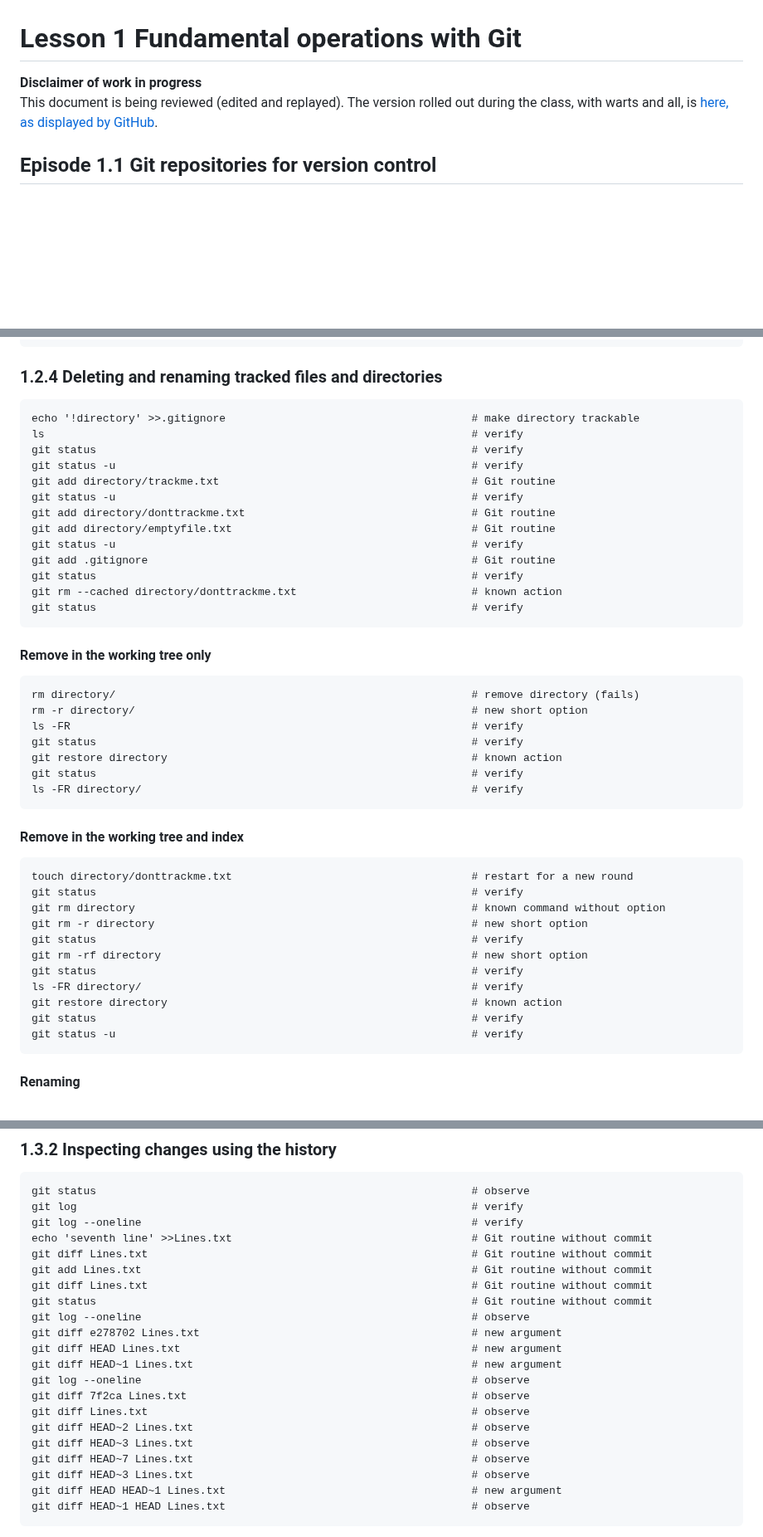
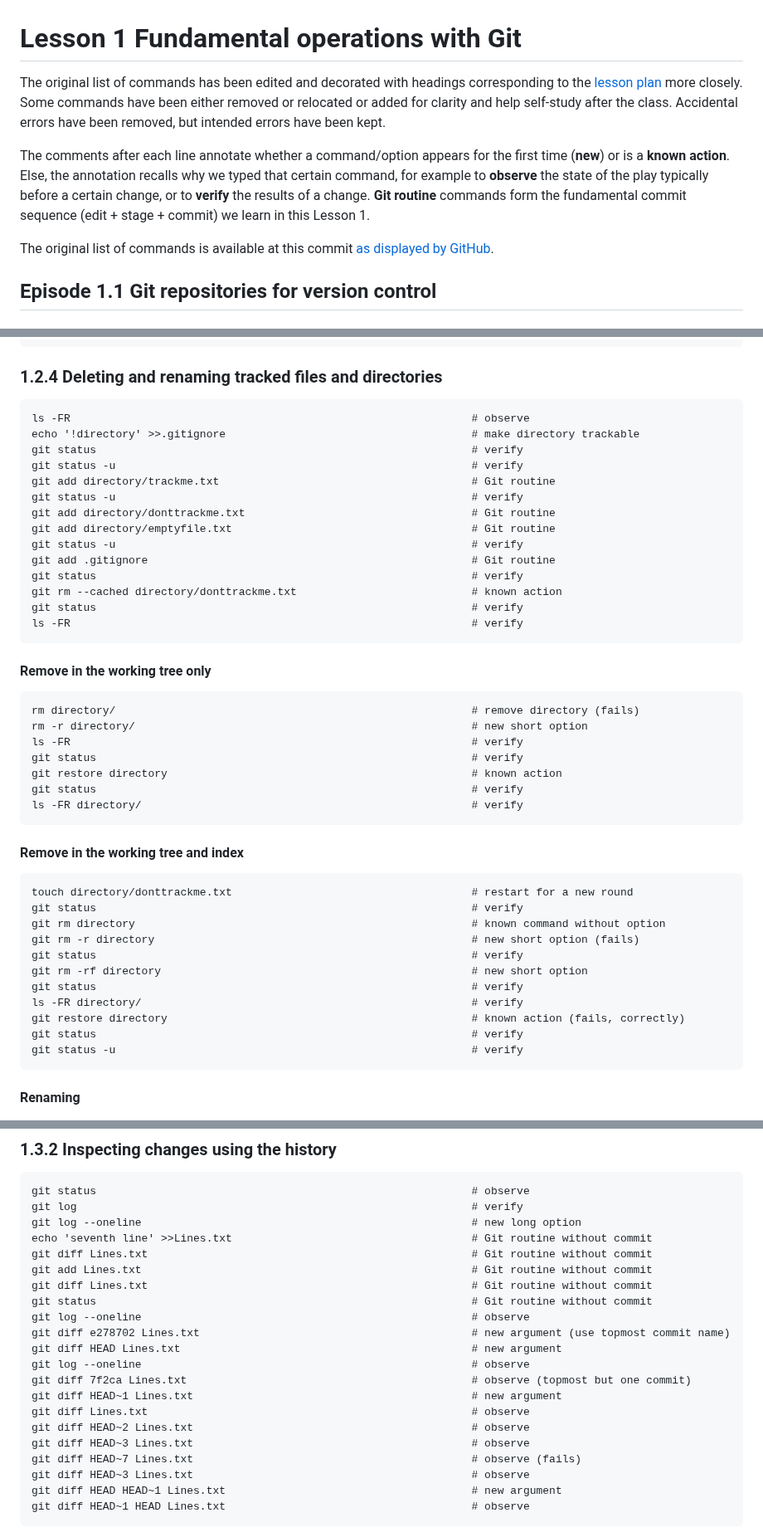
Before and after one commit to 4TUResearchData-Carpentries/workshop_notes, a Markdown page: Lesson1.md, 3 parts joined by grey strips. Shown at 83% size. Drawn GitHub-style; blank space fills up the shorter version.

```diff
--- a/Lesson1.md
+++ b/Lesson1.md
@@ -1,8 +1,14 @@
 # Lesson 1 Fundamental operations with Git
 
-**Disclaimer of work in progress**
-This document is being reviewed (edited and replayed).
-The version rolled out during the class, with warts and all, is [here, as displayed by GitHub](https://github.com/4TUResearchData-Carpentries/workshop_notes/blob/056617efa8abb7d79ffb3e85b3ac8dbbcaed50e6/Lesson1.md).
+The original list of commands has been edited and decorated with headings corresponding to the [lesson plan](../README.md#1-workshop-program) more closely.
+Some commands have been either removed or relocated or added for clarity and help self-study after the class.
+Accidental errors have been removed, but intended errors have been kept.
+
+The comments after each line annotate whether a command/option appears for the first time (**new**) or is a **known action**.
+Else, the annotation recalls why we typed that certain command, for example to **observe** the state of the play typically before a certain change, or to **verify** the results of a change.
+**Git routine** commands form the fundamental commit sequence (edit + stage + commit) we learn in this Lesson 1.
+
+The original list of commands is available at this commit [as displayed by GitHub](https://github.com/4TUResearchData-Carpentries/workshop_notes/blob/056617efa8abb7d79ffb3e85b3ac8dbbcaed50e6/Lesson1.md).
 
 
 
@@ -185,8 +190,8 @@ The version rolled out during the class, with warts and all, is [here, as displa
 
 ### 1.2.4 Deleting and renaming tracked files and directories
 
+    ls -FR                                                              # observe
     echo '!directory' >>.gitignore                                      # make directory trackable
-    ls                                                                  # verify
     git status                                                          # verify
     git status -u                                                       # verify
     git add directory/trackme.txt                                       # Git routine
@@ -198,8 +203,10 @@ The version rolled out during the class, with warts and all, is [here, as displa
     git status                                                          # verify
     git rm --cached directory/donttrackme.txt                           # known action
     git status                                                          # verify
+    ls -FR                                                              # verify
 
 #### Remove in the working tree only
+
     rm directory/                                                       # remove directory (fails)
     rm -r directory/                                                    # new short option
     ls -FR                                                              # verify
@@ -212,12 +219,12 @@ The version rolled out during the class, with warts and all, is [here, as displa
     touch directory/donttrackme.txt                                     # restart for a new round
     git status                                                          # verify
     git rm directory                                                    # known command without option
-    git rm -r directory                                                 # new short option
+    git rm -r directory                                                 # new short option (fails)
     git status                                                          # verify
     git rm -rf directory                                                # new short option
     git status                                                          # verify
     ls -FR directory/                                                   # verify
-    git restore directory                                               # known action
+    git restore directory                                               # known action (fails, correctly)
     git status                                                          # verify
     git status -u                                                       # verify
 
@@ -287,22 +294,22 @@ The version rolled out during the class, with warts and all, is [here, as displa
 
 	git status                                                          # observe
     git log                                                             # verify
-    git log --oneline                                                   # verify
+    git log --oneline                                                   # new long option
     echo 'seventh line' >>Lines.txt                                     # Git routine without commit
     git diff Lines.txt                                                  # Git routine without commit
     git add Lines.txt                                                   # Git routine without commit
     git diff Lines.txt                                                  # Git routine without commit
     git status                                                          # Git routine without commit
     git log --oneline                                                   # observe
-    git diff e278702 Lines.txt                                          # new argument
+    git diff e278702 Lines.txt                                          # new argument (use topmost commit name)
     git diff HEAD Lines.txt                                             # new argument
+    git log --oneline                                                   # observe
+    git diff 7f2ca Lines.txt                                            # observe (topmost but one commit)
     git diff HEAD~1 Lines.txt                                           # new argument
-    git log --oneline                                                   # observe
-    git diff 7f2ca Lines.txt                                            # observe
     git diff Lines.txt                                                  # observe
     git diff HEAD~2 Lines.txt                                           # observe
     git diff HEAD~3 Lines.txt                                           # observe
-    git diff HEAD~7 Lines.txt                                           # observe
+    git diff HEAD~7 Lines.txt                                           # observe (fails)
     git diff HEAD~3 Lines.txt                                           # observe
     git diff HEAD HEAD~1 Lines.txt                                      # new argument
     git diff HEAD~1 HEAD Lines.txt                                      # observe
```
Also changed, not shown: other parts of Lesson1.md (+25 -16 lines).
